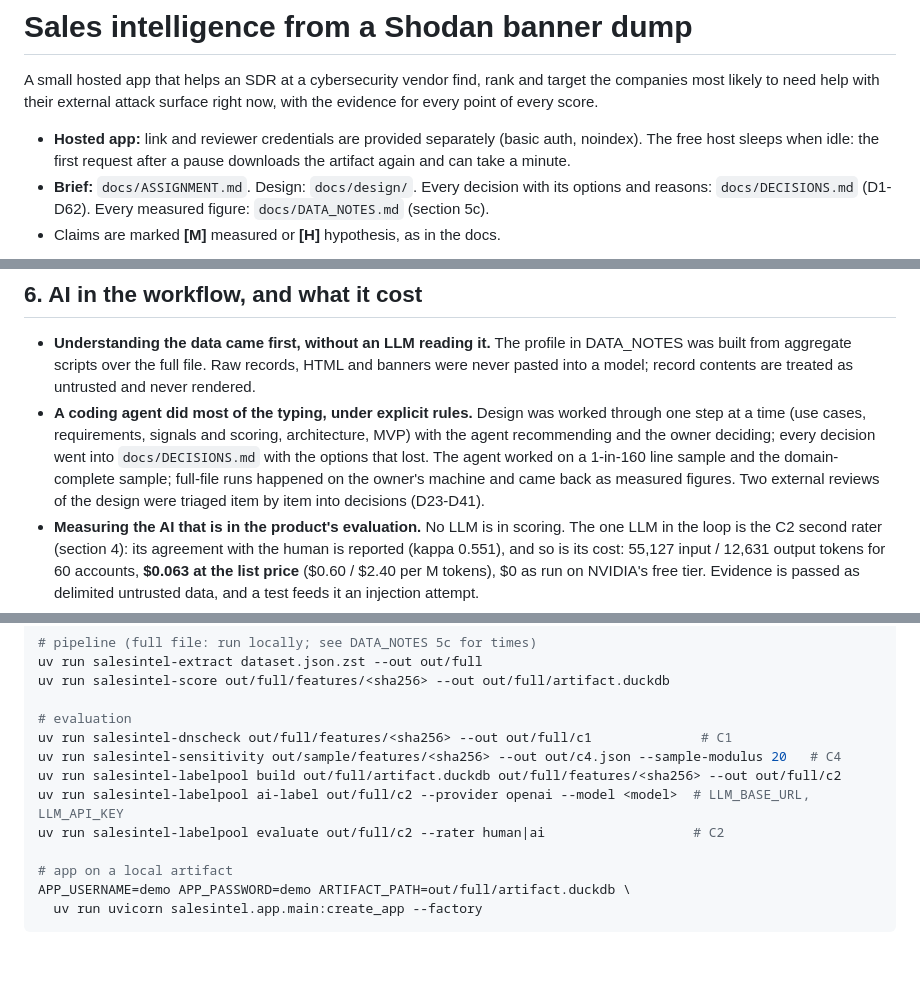
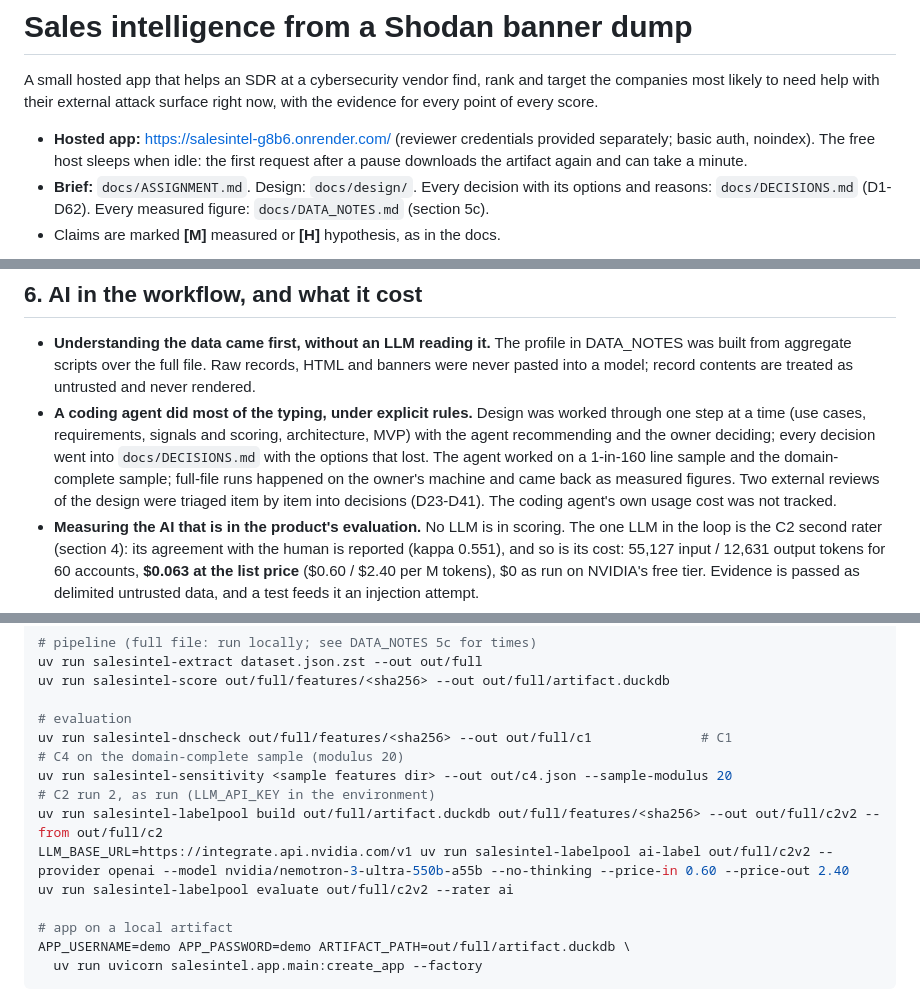
Before and after one commit to joun-kazmi/ai-sales-intelligence-platform, a Markdown page: README.md, 3 parts joined by grey strips. Drawn GitHub-style; blank space fills up the shorter version.

Commit message:
README: hosted link, agent cost note, C4 and C2 run-2 commands

```diff
--- a/README.md
+++ b/README.md
@@ -4,7 +4,8 @@ A small hosted app that helps an SDR at a cybersecurity vendor find, rank and ta
 companies most likely to need help with their external attack surface right now, with the
 evidence for every point of every score.
 
-- **Hosted app:** link and reviewer credentials are provided separately (basic auth, noindex). The
+- **Hosted app:** https://salesintel-g8b6.onrender.com/ (reviewer credentials provided
+  separately; basic auth, noindex). The
   free host sleeps when idle: the first request after a pause downloads the artifact again and
   can take a minute.
 - **Brief:** `docs/ASSIGNMENT.md`. Design: `docs/design/`. Every decision with its options and
@@ -250,7 +251,8 @@ cannot show and which we did not fake.
   recommending and the owner deciding; every decision went into `docs/DECISIONS.md` with the
   options that lost. The agent worked on a 1-in-160 line sample and the domain-complete sample;
   full-file runs happened on the owner's machine and came back as measured figures. Two external
-  reviews of the design were triaged item by item into decisions (D23-D41).
+  reviews of the design were triaged item by item into decisions (D23-D41). The coding agent's own
+  usage cost was not tracked.
 - **Measuring the AI that is in the product's evaluation.** No LLM is in scoring. The one LLM in the
   loop is the C2 second rater (section 4): its agreement with the human is reported (kappa 0.551),
   and so is its cost: 55,127 input / 12,631 output tokens for 60 accounts, **$0.063 at the list
@@ -303,10 +305,12 @@ uv run salesintel-score out/full/features/<sha256> --out out/full/artifact.duckd
 
 # evaluation
 uv run salesintel-dnscheck out/full/features/<sha256> --out out/full/c1              # C1
-uv run salesintel-sensitivity out/sample/features/<sha256> --out out/c4.json --sample-modulus 20   # C4
-uv run salesintel-labelpool build out/full/artifact.duckdb out/full/features/<sha256> --out out/full/c2
-uv run salesintel-labelpool ai-label out/full/c2 --provider openai --model <model>  # LLM_BASE_URL, LLM_API_KEY
-uv run salesintel-labelpool evaluate out/full/c2 --rater human|ai                   # C2
+# C4 on the domain-complete sample (modulus 20)
+uv run salesintel-sensitivity <sample features dir> --out out/c4.json --sample-modulus 20
+# C2 run 2, as run (LLM_API_KEY in the environment)
+uv run salesintel-labelpool build out/full/artifact.duckdb out/full/features/<sha256> --out out/full/c2v2 --from out/full/c2
+LLM_BASE_URL=https://integrate.api.nvidia.com/v1 uv run salesintel-labelpool ai-label out/full/c2v2 --provider openai --model nvidia/nemotron-3-ultra-550b-a55b --no-thinking --price-in 0.60 --price-out 2.40
+uv run salesintel-labelpool evaluate out/full/c2v2 --rater ai
 
 # app on a local artifact
 APP_USERNAME=demo APP_PASSWORD=demo ARTIFACT_PATH=out/full/artifact.duckdb \
```
